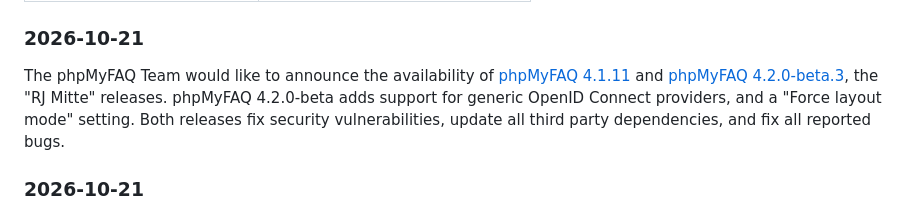
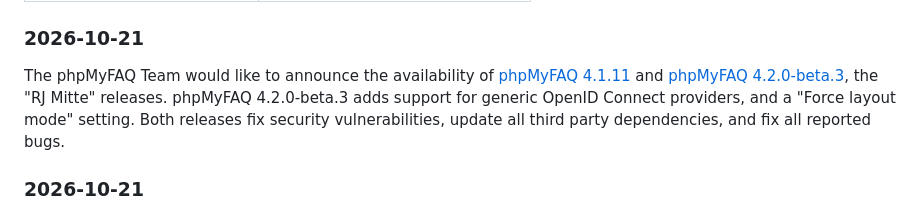
Before and after one commit to phpMyFAQ/www.phpmyfaq.de, a Markdown page: content/news/2026.md, the part around the change. Drawn GitHub-style.

Commit message:
fix: corrected typo

```diff
--- a/content/news/2026.md
+++ b/content/news/2026.md
@@ -6,7 +6,7 @@ description: What happened this year so far?
 ### 2026-10-21
 
 The phpMyFAQ Team would like to announce the availability of [phpMyFAQ 4.1.11](/download) and [phpMyFAQ 4.2.0-beta.3](/download), the "RJ Mitte" releases.
-phpMyFAQ 4.2.0-beta adds support for generic OpenID Connect providers, and a "Force layout mode" setting.
+phpMyFAQ 4.2.0-beta.3 adds support for generic OpenID Connect providers, and a "Force layout mode" setting.
 Both releases fix security vulnerabilities, update all third party dependencies, and fix all reported bugs.
 
 ### 2026-10-21
```
